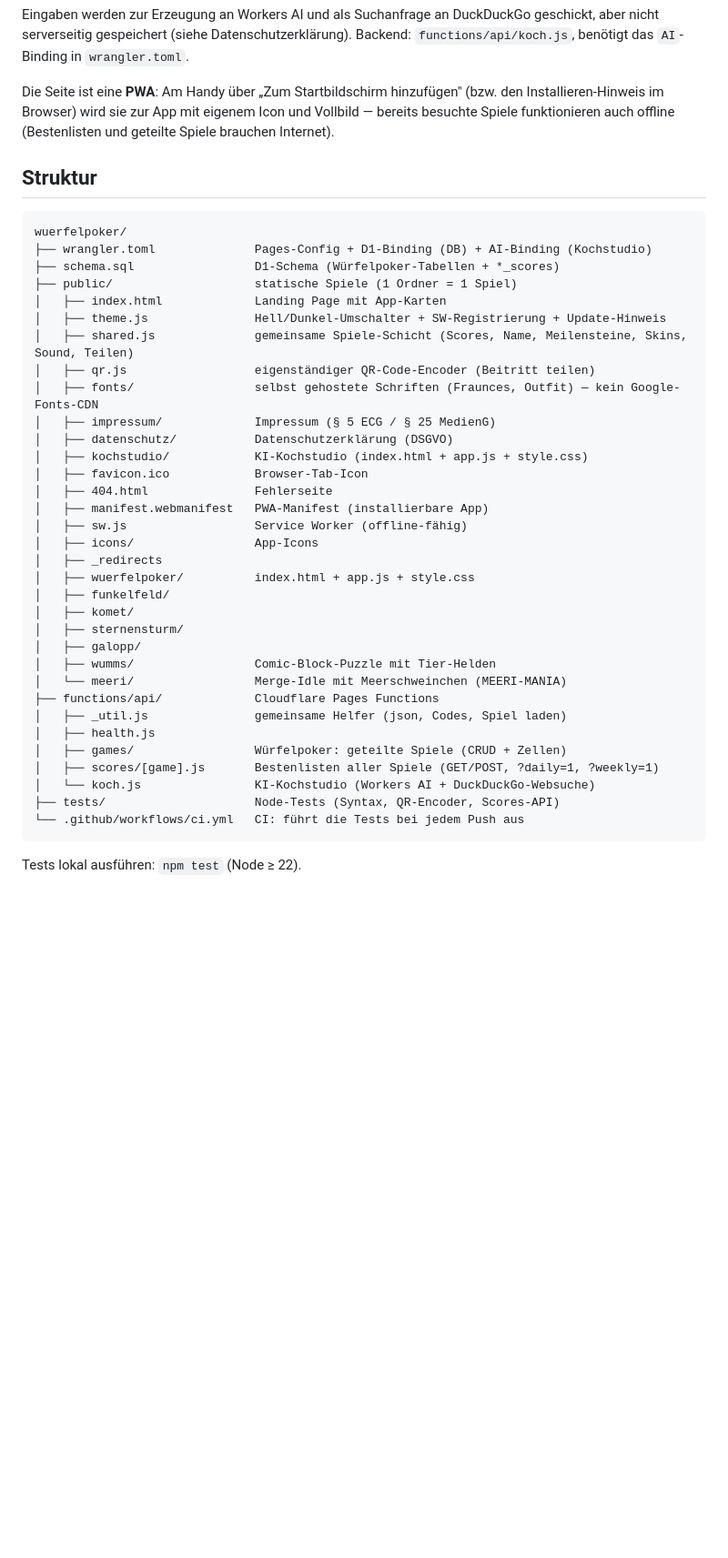
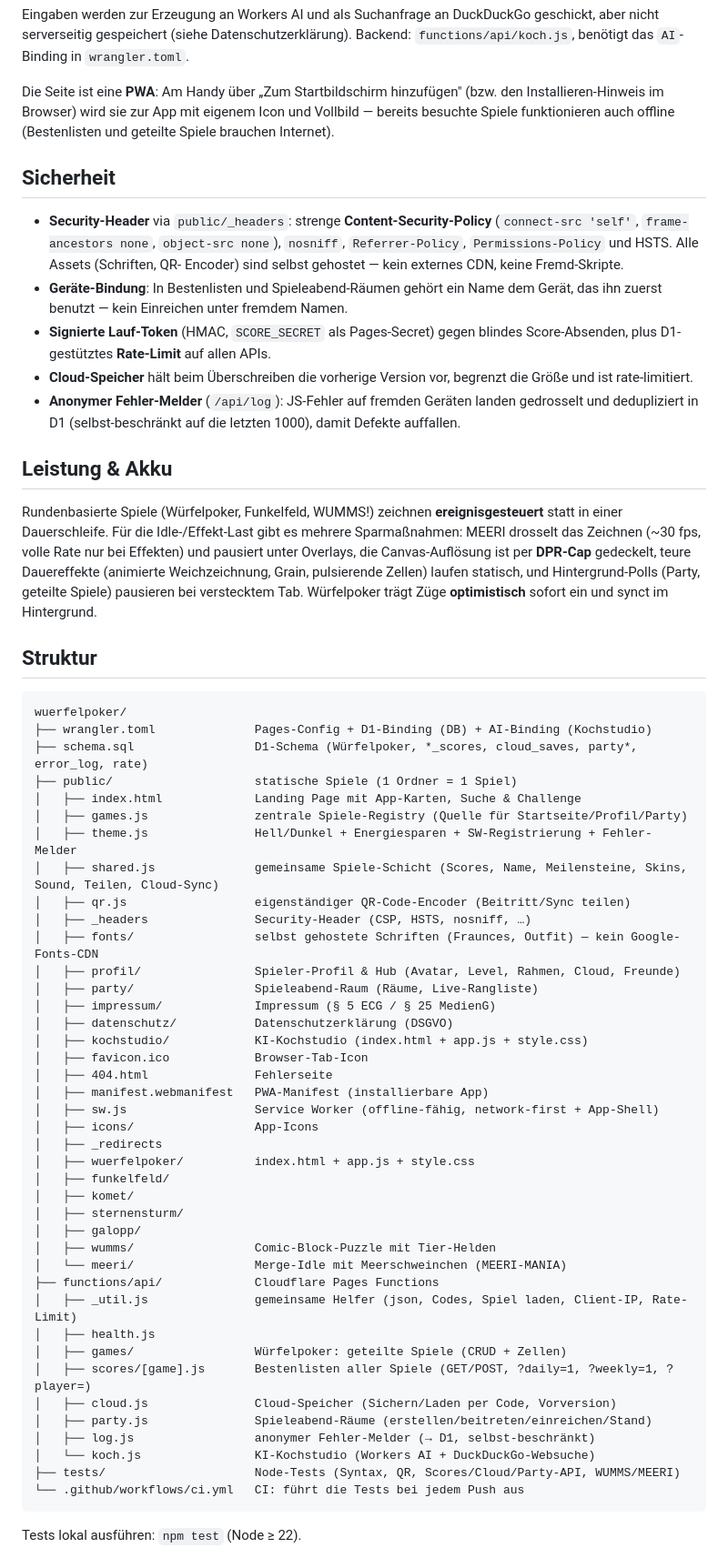
Before and after one commit to philip-stack/Cloudflare-Gamesite, a Markdown page: README.md, the part around one of its changes. Shown at 91% size. Rendered like a GitHub page; blank space fills up the shorter version.

````diff
--- a/README.md
+++ b/README.md
@@ -87,25 +111,56 @@ Die Seite ist eine **PWA**: Am Handy über „Zum Startbildschirm hinzufügen"
 und Vollbild — bereits besuchte Spiele funktionieren auch offline
 (Bestenlisten und geteilte Spiele brauchen Internet).
 
+## Sicherheit
+
+- **Security-Header** via `public/_headers`: strenge **Content-Security-Policy**
+  (`connect-src 'self'`, `frame-ancestors none`, `object-src none`), `nosniff`,
+  `Referrer-Policy`, `Permissions-Policy` und HSTS. Alle Assets (Schriften, QR-
+  Encoder) sind selbst gehostet — kein externes CDN, keine Fremd-Skripte.
+- **Geräte-Bindung**: In Bestenlisten und Spieleabend-Räumen gehört ein Name dem
+  Gerät, das ihn zuerst benutzt — kein Einreichen unter fremdem Namen.
+- **Signierte Lauf-Token** (HMAC, `SCORE_SECRET` als Pages-Secret) gegen
+  blindes Score-Absenden, plus D1-gestütztes **Rate-Limit** auf allen APIs.
+- **Cloud-Speicher** hält beim Überschreiben die vorherige Version vor,
+  begrenzt die Größe und ist rate-limitiert.
+- **Anonymer Fehler-Melder** (`/api/log`): JS-Fehler auf fremden Geräten landen
+  gedrosselt und dedupliziert in D1 (selbst-beschränkt auf die letzten 1000),
+  damit Defekte auffallen.
+
+## Leistung & Akku
+
+Rundenbasierte Spiele (Würfelpoker, Funkelfeld, WUMMS!) zeichnen
+**ereignisgesteuert** statt in einer Dauerschleife. Für die Idle-/Effekt-Last
+gibt es mehrere Sparmaßnahmen: MEERI drosselt das Zeichnen (~30 fps, volle Rate
+nur bei Effekten) und pausiert unter Overlays, die Canvas-Auflösung ist per
+**DPR-Cap** gedeckelt, teure Dauereffekte (animierte Weichzeichnung, Grain,
+pulsierende Zellen) laufen statisch, und Hintergrund-Polls (Party, geteilte
+Spiele) pausieren bei verstecktem Tab. Würfelpoker trägt Züge **optimistisch**
+sofort ein und synct im Hintergrund.
+
 ## Struktur
 
 ```
 wuerfelpoker/
 ├── wrangler.toml              Pages-Config + D1-Binding (DB) + AI-Binding (Kochstudio)
-├── schema.sql                 D1-Schema (Würfelpoker-Tabellen + *_scores)
+├── schema.sql                 D1-Schema (Würfelpoker, *_scores, cloud_saves, party*, error_log, rate)
 ├── public/                    statische Spiele (1 Ordner = 1 Spiel)
-│   ├── index.html             Landing Page mit App-Karten
-│   ├── theme.js               Hell/Dunkel-Umschalter + SW-Registrierung + Update-Hinweis
-│   ├── shared.js              gemeinsame Spiele-Schicht (Scores, Name, Meilensteine, Skins, Sound, Teilen)
-│   ├── qr.js                  eigenständiger QR-Code-Encoder (Beitritt teilen)
+│   ├── index.html             Landing Page mit App-Karten, Suche & Challenge
+│   ├── games.js               zentrale Spiele-Registry (Quelle für Startseite/Profil/Party)
+│   ├── theme.js               Hell/Dunkel + Energiesparen + SW-Registrierung + Fehler-Melder
+│   ├── shared.js              gemeinsame Spiele-Schicht (Scores, Name, Meilensteine, Skins, Sound, Teilen, Cloud-Sync)
+│   ├── qr.js                  eigenständiger QR-Code-Encoder (Beitritt/Sync teilen)
+│   ├── _headers               Security-Header (CSP, HSTS, nosniff, …)
 │   ├── fonts/                 selbst gehostete Schriften (Fraunces, Outfit) — kein Google-Fonts-CDN
+│   ├── profil/                Spieler-Profil & Hub (Avatar, Level, Rahmen, Cloud, Freunde)
+│   ├── party/                 Spieleabend-Raum (Räume, Live-Rangliste)
 │   ├── impressum/             Impressum (§ 5 ECG / § 25 MedienG)
 │   ├── datenschutz/           Datenschutzerklärung (DSGVO)
 │   ├── kochstudio/            KI-Kochstudio (index.html + app.js + style.css)
 │   ├── favicon.ico            Browser-Tab-Icon
 │   ├── 404.html               Fehlerseite
 │   ├── manifest.webmanifest   PWA-Manifest (installierbare App)
-│   ├── sw.js                  Service Worker (offline-fähig)
+│   ├── sw.js                  Service Worker (offline-fähig, network-first + App-Shell)
 │   ├── icons/                 App-Icons
 │   ├── _redirects
 │   ├── wuerfelpoker/          index.html + app.js + style.css
@@ -116,12 +171,15 @@ wuerfelpoker/
 │   ├── wumms/                 Comic-Block-Puzzle mit Tier-Helden
 │   └── meeri/                 Merge-Idle mit Meerschweinchen (MEERI-MANIA)
 ├── functions/api/             Cloudflare Pages Functions
-│   ├── _util.js               gemeinsame Helfer (json, Codes, Spiel laden)
+│   ├── _util.js               gemeinsame Helfer (json, Codes, Spiel laden, Client-IP, Rate-Limit)
 │   ├── health.js
 │   ├── games/                 Würfelpoker: geteilte Spiele (CRUD + Zellen)
-│   ├── scores/[game].js       Bestenlisten aller Spiele (GET/POST, ?daily=1, ?weekly=1)
+│   ├── scores/[game].js       Bestenlisten aller Spiele (GET/POST, ?daily=1, ?weekly=1, ?player=)
+│   ├── cloud.js               Cloud-Speicher (Sichern/Laden per Code, Vorversion)
+│   ├── party.js               Spieleabend-Räume (erstellen/beitreten/einreichen/Stand)
+│   ├── log.js                 anonymer Fehler-Melder (→ D1, selbst-beschränkt)
 │   └── koch.js                KI-Kochstudio (Workers AI + DuckDuckGo-Websuche)
-├── tests/                     Node-Tests (Syntax, QR-Encoder, Scores-API)
+├── tests/                     Node-Tests (Syntax, QR, Scores/Cloud/Party-API, WUMMS/MEERI)
 └── .github/workflows/ci.yml   CI: führt die Tests bei jedem Push aus
 ```
 
````
Also changed, not shown: other parts of README.md (+32 -6 lines).
